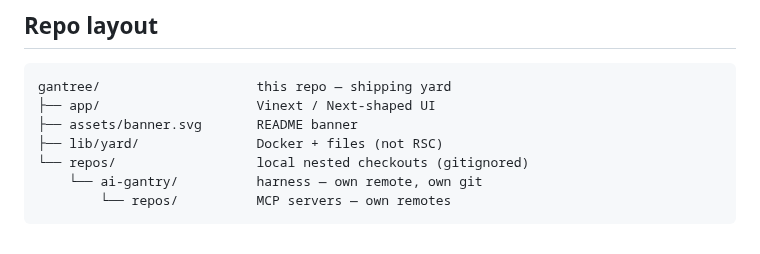
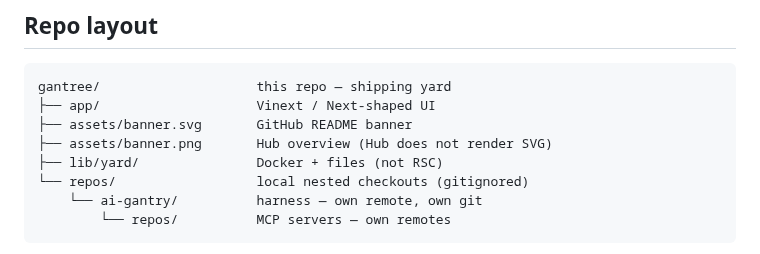
Before and after one commit to shotah/gantree, a Markdown page: docs/architecture.md, the part around the change. Rendered like a GitHub page.

````diff
--- a/docs/architecture.md
+++ b/docs/architecture.md
@@ -113,7 +113,8 @@ image `65532`), `network_mode`, and extra binds. Dropping uid is how
 ```text
 gantree/                    this repo — shipping yard
 ├── app/                    Vinext / Next-shaped UI
-├── assets/banner.svg       README banner
+├── assets/banner.svg       GitHub README banner
+├── assets/banner.png       Hub overview (Hub does not render SVG)
 ├── lib/yard/               Docker + files (not RSC)
 └── repos/                  local nested checkouts (gitignored)
     └── ai-gantry/          harness — own remote, own git
````
Also changed, not shown: docs/dockerhub.md (+33 -5 lines), docs/install.md (+1 -1 lines), assets/banner.png (added), 2 other files.
